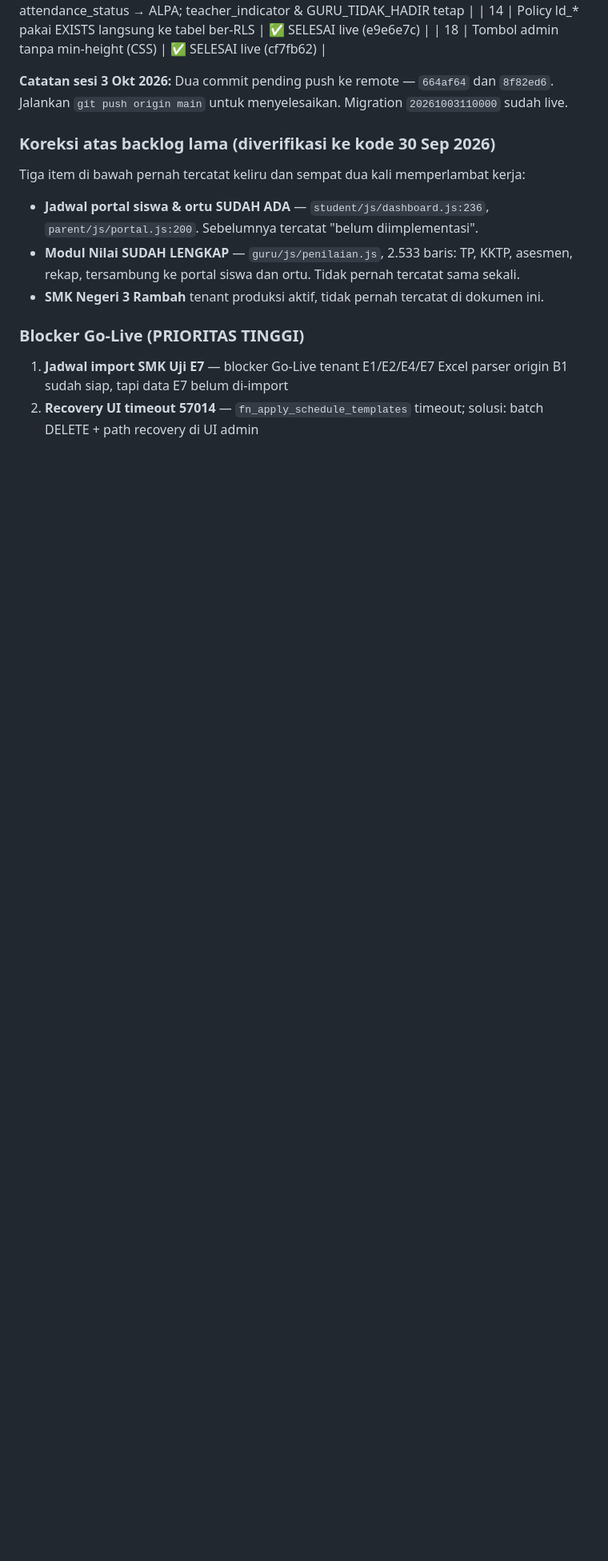
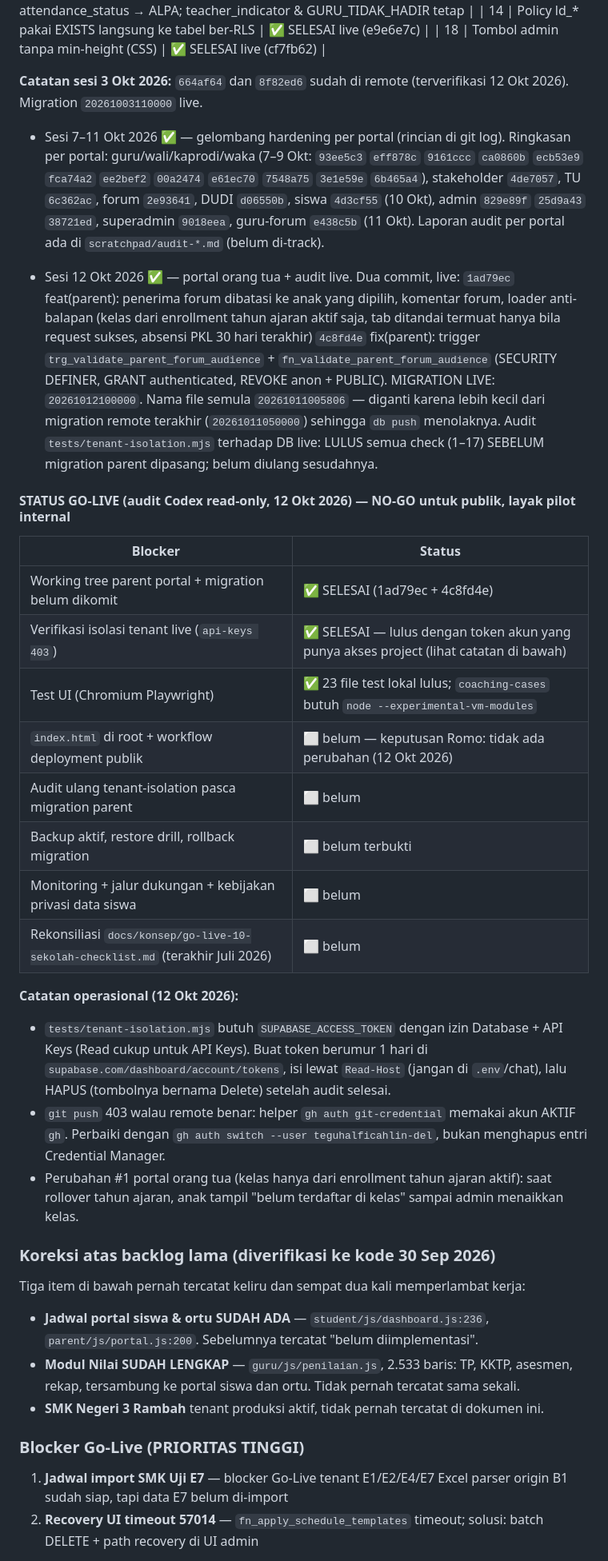
Before and after one commit to teguhalficahlin-del/student-insight-platform, a Markdown page: CLAUDE.md, the part around one of its changes. Shown at 80% size. Drawn GitHub-style; blank space fills up the shorter version.

Commit message:
docs: update CLAUDE.md status sesi 7-12 Okt 2026 + status go-live
Co-Authored-By: Claude Sonnet 5.5 <noreply@anthropic.com>

```diff
--- a/CLAUDE.md
+++ b/CLAUDE.md
@@ -502,8 +502,50 @@ Laporan lengkap ada di percakapan; ringkasan status per temuan:
 | 14 | Policy ld_* pakai EXISTS langsung ke tabel ber-RLS | ✅ SELESAI live (e9e6e7c) |
 | 18 | Tombol admin tanpa min-height (CSS) | ✅ SELESAI live (cf7fb62) |
 
-**Catatan sesi 3 Okt 2026:** Dua commit pending push ke remote — `664af64` dan `8f82ed6`.
-Jalankan `git push origin main` untuk menyelesaikan. Migration `20261003110000` sudah live.
+**Catatan sesi 3 Okt 2026:** `664af64` dan `8f82ed6` sudah di remote (terverifikasi 12 Okt 2026).
+Migration `20261003110000` live.
+
+- Sesi 7–11 Okt 2026 ✅ — gelombang hardening per portal (rincian di git log). Ringkasan per portal:
+  guru/wali/kaprodi/waka (7–9 Okt: `93ee5c3` `eff878c` `9161ccc` `ca0860b` `ecb53e9` `fca74a2`
+  `ee2bef2` `00a2474` `e61ec70` `7548a75` `3e1e59e` `6b465a4`), stakeholder `4de7057`,
+  TU `6c362ac`, forum `2e93641`, DUDI `d06550b`, siswa `4d3cf55` (10 Okt),
+  admin `829e89f` `25d9a43` `38721ed`, superadmin `9018eea`, guru-forum `e438c5b` (11 Okt).
+  Laporan audit per portal ada di `scratchpad/audit-*.md` (belum di-track).
+
+- Sesi 12 Okt 2026 ✅ — portal orang tua + audit live. Dua commit, live:
+  `1ad79ec` feat(parent): penerima forum dibatasi ke anak yang dipilih, komentar forum,
+            loader anti-balapan (kelas dari enrollment tahun ajaran aktif saja,
+            tab ditandai termuat hanya bila request sukses, absensi PKL 30 hari terakhir)
+  `4c8fd4e` fix(parent): trigger `trg_validate_parent_forum_audience` +
+            `fn_validate_parent_forum_audience` (SECURITY DEFINER, GRANT authenticated,
+            REVOKE anon + PUBLIC). MIGRATION LIVE: `20261012100000`.
+            Nama file semula `20261011005806` — diganti karena lebih kecil dari migration
+            remote terakhir (`20261011050000`) sehingga `db push` menolaknya.
+  Audit `tests/tenant-isolation.mjs` terhadap DB live: LULUS semua check (1–17) SEBELUM
+  migration parent dipasang; belum diulang sesudahnya.
+
+#### STATUS GO-LIVE (audit Codex read-only, 12 Okt 2026) — NO-GO untuk publik, layak pilot internal
+| Blocker | Status |
+|---------|--------|
+| Working tree parent portal + migration belum dikomit | ✅ SELESAI (1ad79ec + 4c8fd4e) |
+| Verifikasi isolasi tenant live (`api-keys 403`) | ✅ SELESAI — lulus dengan token akun yang punya akses project (lihat catatan di bawah) |
+| Test UI (Chromium Playwright) | ✅ 23 file test lokal lulus; `coaching-cases` butuh `node --experimental-vm-modules` |
+| `index.html` di root + workflow deployment publik | ⬜ belum — keputusan Romo: tidak ada perubahan (12 Okt 2026) |
+| Audit ulang tenant-isolation pasca migration parent | ⬜ belum |
+| Backup aktif, restore drill, rollback migration | ⬜ belum terbukti |
+| Monitoring + jalur dukungan + kebijakan privasi data siswa | ⬜ belum |
+| Rekonsiliasi `docs/konsep/go-live-10-sekolah-checklist.md` (terakhir Juli 2026) | ⬜ belum |
+
+**Catatan operasional (12 Okt 2026):**
+- `tests/tenant-isolation.mjs` butuh `SUPABASE_ACCESS_TOKEN` dengan izin Database + API Keys
+  (Read cukup untuk API Keys). Buat token berumur 1 hari di
+  `supabase.com/dashboard/account/tokens`, isi lewat `Read-Host` (jangan di `.env`/chat),
+  lalu HAPUS (tombolnya bernama Delete) setelah audit selesai.
+- `git push` 403 walau remote benar: helper `gh auth git-credential` memakai akun AKTIF `gh`.
+  Perbaiki dengan `gh auth switch --user teguhalficahlin-del`, bukan menghapus entri
+  Credential Manager.
+- Perubahan #1 portal orang tua (kelas hanya dari enrollment tahun ajaran aktif): saat rollover
+  tahun ajaran, anak tampil "belum terdaftar di kelas" sampai admin menaikkan kelas.
 
 ### Koreksi atas backlog lama (diverifikasi ke kode 30 Sep 2026)
 Tiga item di bawah pernah tercatat keliru dan sempat dua kali memperlambat kerja:
```
Also changed, not shown: other parts of CLAUDE.md (+2 -2 lines).
